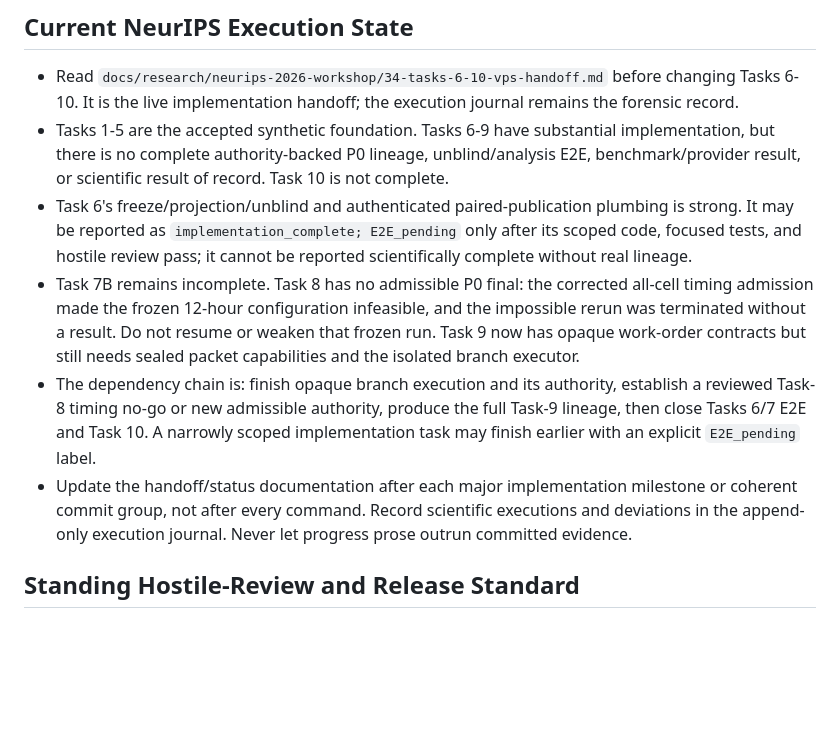
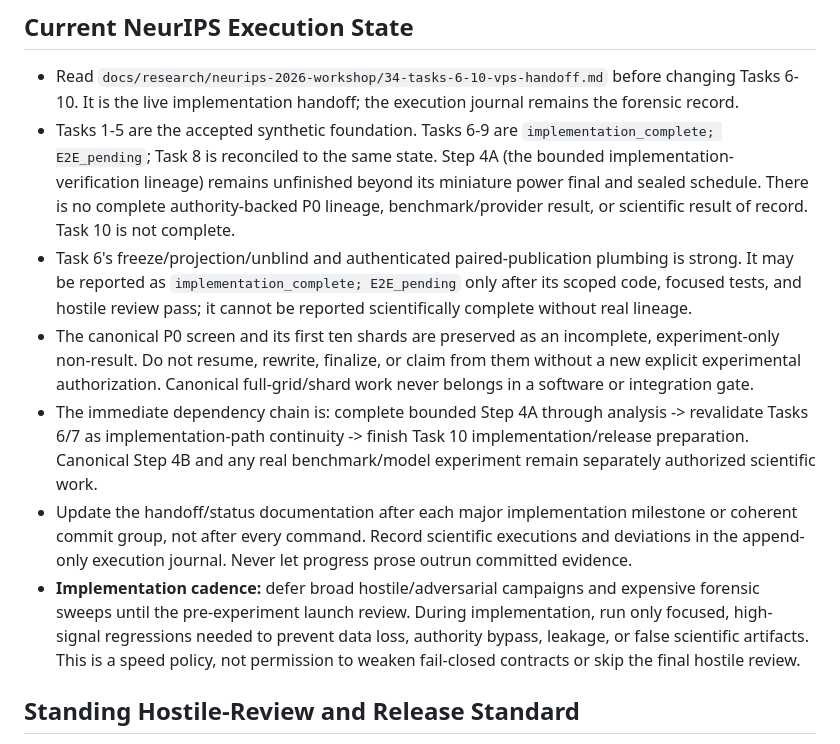
Before and after one commit to fireheartjerry/pneuma-lab, a Markdown page: AGENTS.md, the part around the change. GitHub-like rendering; blank space fills up the shorter version.

Commit message:
docs: streamline NeurIPS implementation cadence

```diff
--- a/AGENTS.md
+++ b/AGENTS.md
@@ -29,28 +29,34 @@
 - Read `docs/research/neurips-2026-workshop/34-tasks-6-10-vps-handoff.md`
   before changing Tasks 6-10. It is the live implementation handoff; the
   execution journal remains the forensic record.
-- Tasks 1-5 are the accepted synthetic foundation. Tasks 6-9 have substantial
-  implementation, but there is no complete authority-backed P0 lineage,
-  unblind/analysis E2E, benchmark/provider result, or scientific result of
-  record. Task 10 is not complete.
+- Tasks 1-5 are the accepted synthetic foundation. Tasks 6-9 are
+  `implementation_complete; E2E_pending`; Task 8 is reconciled to the same
+  state. Step 4A (the bounded implementation-verification lineage) remains
+  unfinished beyond its miniature power final and sealed schedule. There is no
+  complete authority-backed P0 lineage, benchmark/provider result, or
+  scientific result of record. Task 10 is not complete.
 - Task 6's freeze/projection/unblind and authenticated paired-publication
   plumbing is strong. It may be reported as `implementation_complete;
   E2E_pending` only after its scoped code, focused tests, and hostile review
   pass; it cannot be reported scientifically complete without real lineage.
-- Task 7B remains incomplete. Task 8 has no admissible P0 final: the corrected
-  all-cell timing admission made the frozen 12-hour configuration infeasible,
-  and the impossible rerun was terminated without a result. Do not resume or
-  weaken that frozen run. Task 9 now has opaque work-order contracts but still
-  needs sealed packet capabilities and the isolated branch executor.
-- The dependency chain is: finish opaque branch execution and its authority,
-  establish a reviewed Task-8 timing no-go or new admissible authority, produce
-  the full Task-9 lineage, then close Tasks 6/7 E2E and Task 10. A narrowly
-  scoped implementation task may finish earlier with an explicit `E2E_pending`
-  label.
+- The canonical P0 screen and its first ten shards are preserved as an
+  incomplete, experiment-only non-result. Do not resume, rewrite, finalize, or
+  claim from them without a new explicit experimental authorization. Canonical
+  full-grid/shard work never belongs in a software or integration gate.
+- The immediate dependency chain is: complete bounded Step 4A through analysis
+  -> revalidate Tasks 6/7 as implementation-path continuity -> finish Task 10
+  implementation/release preparation. Canonical Step 4B and any real
+  benchmark/model experiment remain separately authorized scientific work.
 - Update the handoff/status documentation after each major implementation
   milestone or coherent commit group, not after every command. Record
   scientific executions and deviations in the append-only execution journal.
   Never let progress prose outrun committed evidence.
+- **Implementation cadence:** defer broad hostile/adversarial campaigns and
+  expensive forensic sweeps until the pre-experiment launch review. During
+  implementation, run only focused, high-signal regressions needed to prevent
+  data loss, authority bypass, leakage, or false scientific artifacts. This is
+  a speed policy, not permission to weaken fail-closed contracts or skip the
+  final hostile review.
 
 ## Standing Hostile-Review and Release Standard
 
```
Also changed, not shown: CLAUDE.md (+16 -13 lines).
